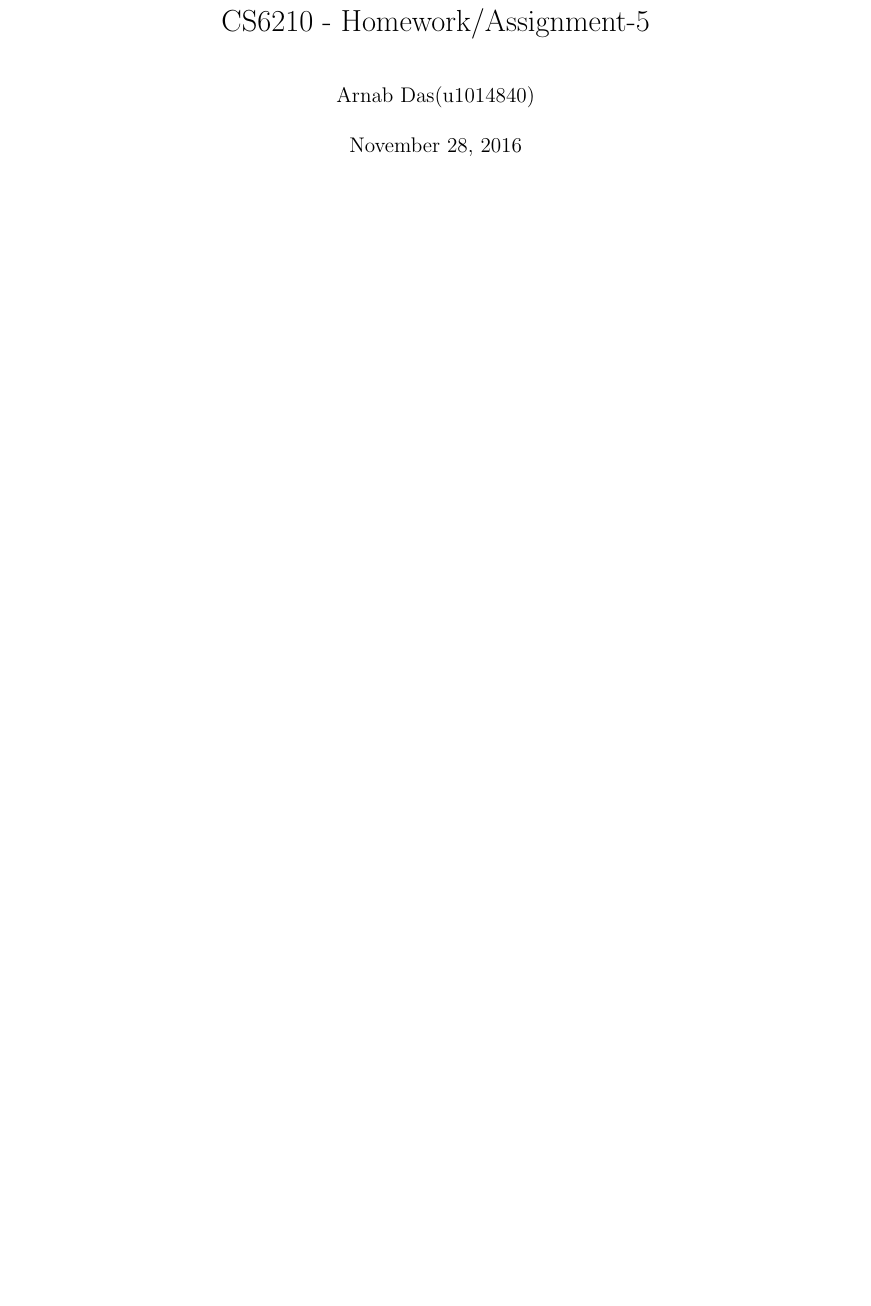
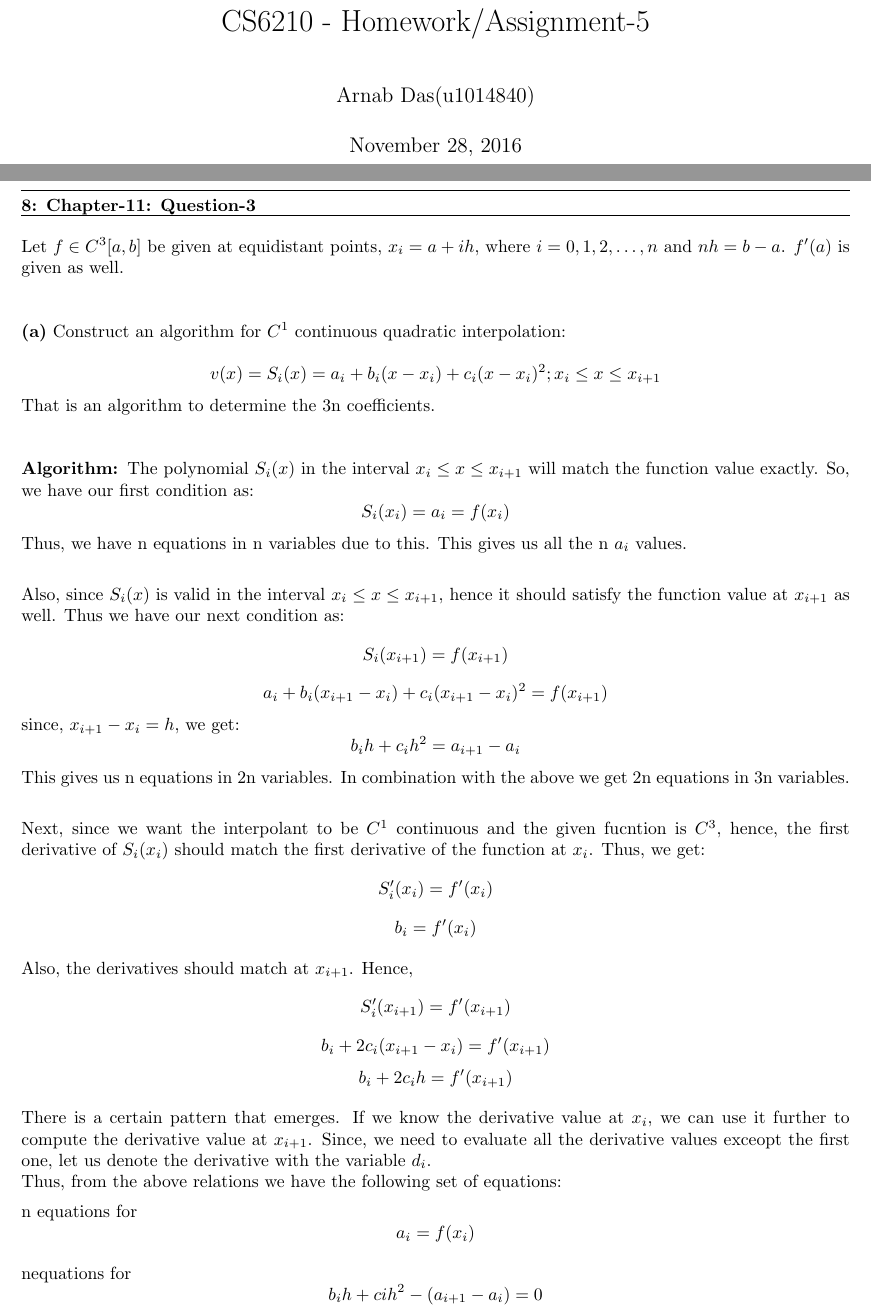
Before and after one commit to arnabd88/ASCI, a LaTeX problem sheet (Assignment5_Submit_u1014840/Assignment5.tex): part of page 1 of 4 before the commit and two parts of pages 1 and 2 of 6 after it, the two joined at a grey line, cut so that both start at the same text, the shorter picture padded with empty space. Compiled offline with pdfLaTeX.

Commit message:
Intermediate

```diff
--- a/Assignment5_Submit_u1014840/Assignment5.tex
+++ b/Assignment5_Submit_u1014840/Assignment5.tex
@@ -40,3 +40,38 @@
   \newcommand\HWNUM{4}
 
 
+
+\question{8}{Chapter-11: Question-3}
+Let $f \in C^3[a,b]$ be given at equidistant points, $x_i = a + ih,$ where $i=0,1,2, \dots, n$ and $nh = b-a$. $f^\prime(a)$ is given as well. \newline
+
+\part{a} Construct an algorithm for $C^1$ continuous quadratic interpolation: \newline
+\[ v(x) = S_i(x) = a_i + b_i(x - x_i) + c_i(x - x_i)^2 ; x_i \leq x \leq x_{i+1}\]
+That is an algorithm to determine the 3n coefficients. \newline
+
+\algo
+ The polynomial $S_i(x)$ in the interval $x_i \leq x \leq x_{i+1}$ will match the function value exactly. So, we have our first condition as:
+	\[S_i(x_i) = a_i = f(x_i) \]
+Thus, we have n equations in n variables due to this.
+This gives us all the n $a_i$ values. \newline
+
+Also, since $S_i(x)$ is valid in the interval $x_i \leq x \leq x_{i+1}$, hence it should satisfy the function value at $x_{i+1}$ as well. Thus we have our next condition as:
+\[ S_i(x_{i+1}) = f(x_{i+1}) \]
+\[ a_i + b_i(x_{i+1} - x_i) + c_i(x_{i+1} - x_i)^2 = f(x_{i+1})\]
+since, $x_{i+1} - x_i = h$, we get:
+\[ b_i h + c_i h^2 = a_{i+1} - a_i\]
+This gives us n equations in 2n variables. In combination with the above we get 2n equations in 3n variables. \newline
+
+Next, since we want the interpolant to be $C^1$ continuous and the given fucntion is $C^3$, hence, the first derivative of $S_i(x_i)$ should match the first derivative of the function at $x_i$. Thus, we get:
+\[ S_{i}^\prime(x_i) = f^\prime(x_i) \]
+\[ b_i = f^\prime(x_i)\]
+
+Also, the derivatives should match at $x_{i+1}$. Hence,
+\[ S_i^\prime(x_{i+1}) = f^\prime(x_{i+1})\]
+\[ b_i + 2c_i(x_{i+1} - x_i) = f^\prime(x_{i+1})\]
+\[ b_i + 2c_i h = f^\prime(x_{i+1})\]
+
+There is a certain pattern that emerges. If we know the derivative value at $x_i$, we can use it further to compute the derivative value at $x_{i+1}$. Since, we need to evaluate all the derivative values exceopt the first one, let us denote the derivative with the variable $d_i$. \newline
+Thus, from the above relations we have the following set of equations:
+
+n equations for
+\[ a_i = f(x_i)\]
```
Also changed, not shown: Assignment5_Submit_u1014840/Assignment5.pdf, Assignment5_Submit_u1014840/Assignment5.tex (55 more changed lines).
